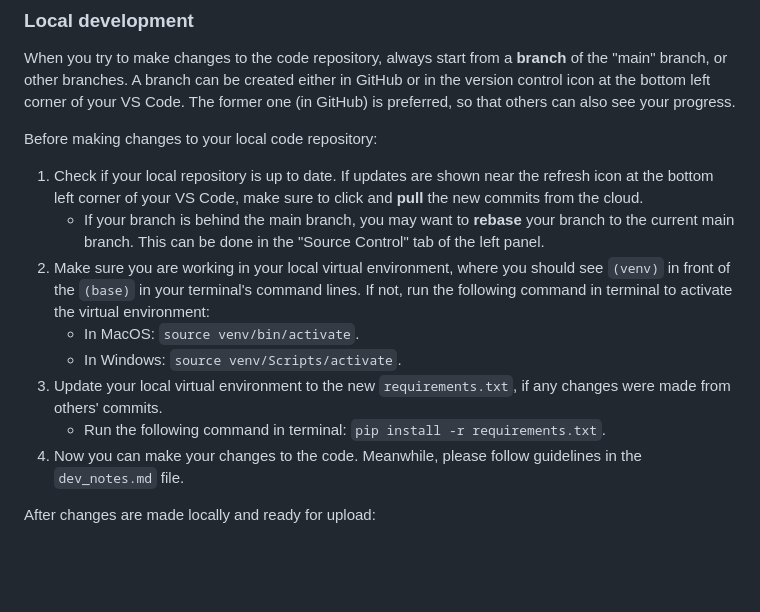
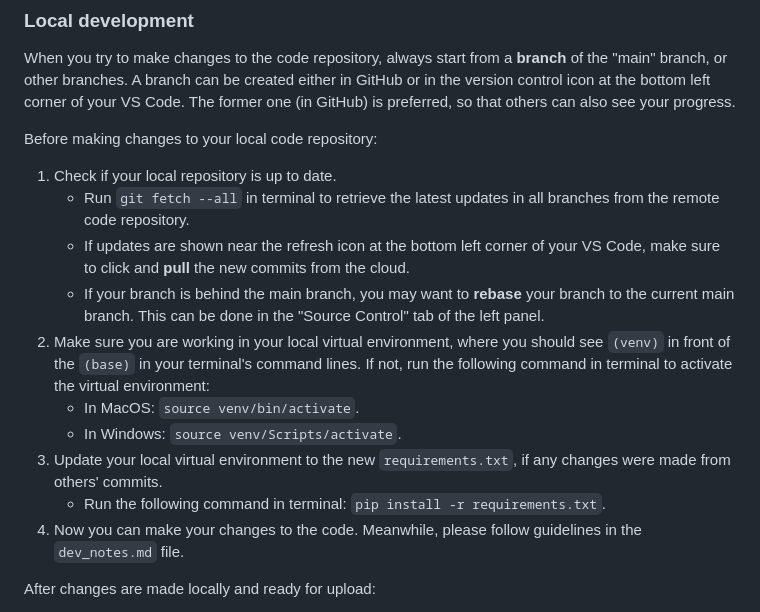
Before and after one commit to Felix-Deng/Aircraft-Tire-Selector, a Markdown page: README.md, the part around the change. Drawn GitHub-style; blank space fills up the shorter version.

```diff
--- a/README.md
+++ b/README.md
@@ -9,14 +9,16 @@ Follow instructions below when developing:
 When you try to make changes to the code repository, always start from a **branch** of the "main" branch, or other branches. A branch can be created either in GitHub or in the version control icon at the bottom left corner of your VS Code. The former one (in GitHub) is preferred, so that others can also see your progress.
 
 Before making changes to your local code repository:
-1. Check if your local repository is up to date. If updates are shown near the refresh icon at the bottom left corner of your VS Code, make sure to click and **pull** the new commits from the cloud.
+1. Check if your local repository is up to date.
+    - Run `git fetch --all` in terminal to retrieve the latest updates in all branches from the remote code repository.
+    - If updates are shown near the refresh icon at the bottom left corner of your VS Code, make sure to click and **pull** the new commits from the cloud.
     - If your branch is behind the main branch, you may want to **rebase** your branch to the current main branch. This can be done in the "Source Control" tab of the left panel.
-2. Make sure you are working in your local virtual environment, where you should see `(venv)` in front of the `(base)` in your terminal's command lines. If not, run the following command in terminal to activate the virtual environment:
+3. Make sure you are working in your local virtual environment, where you should see `(venv)` in front of the `(base)` in your terminal's command lines. If not, run the following command in terminal to activate the virtual environment:
     - In MacOS: `source venv/bin/activate`.
     - In Windows: `source venv/Scripts/activate`.
-3. Update your local virtual environment to the new `requirements.txt`, if any changes were made from others' commits.
+4. Update your local virtual environment to the new `requirements.txt`, if any changes were made from others' commits.
     - Run the following command in terminal: `pip install -r requirements.txt`.
-4. Now you can make your changes to the code. Meanwhile, please follow guidelines in the `dev_notes.md` file.
+5. Now you can make your changes to the code. Meanwhile, please follow guidelines in the `dev_notes.md` file.
 
 After changes are made locally and ready for upload:
 1. Make sure all modified files are saved.
```
